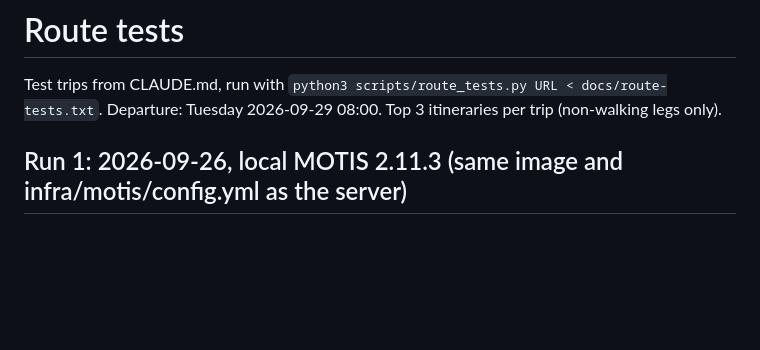
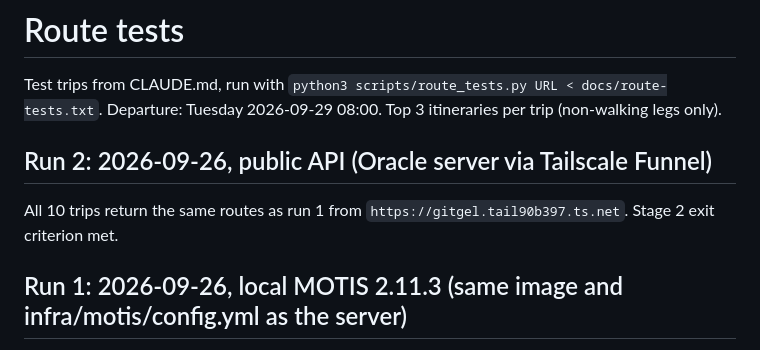
Before and after one commit to rehagorkemeyler/GitGel, a Markdown page: docs/route-tests.md, the part around the change. GitHub-like rendering; blank space fills up the shorter version.

Commit message:
Route tests pass against the public API; server reachable via Tailscale Funnel
Co-Authored-By: Claude Opus 5.5 <noreply@anthropic.com>

```diff
--- a/docs/route-tests.md
+++ b/docs/route-tests.md
@@ -2,6 +2,10 @@
 
 Test trips from CLAUDE.md, run with `python3 scripts/route_tests.py URL < docs/route-tests.txt`.
 Departure: Tuesday 2026-09-29 08:00. Top 3 itineraries per trip (non-walking legs only).
+
+## Run 2: 2026-09-26, public API (Oracle server via Tailscale Funnel)
+
+All 10 trips return the same routes as run 1 from `https://gitgel.tail90b397.ts.net`. Stage 2 exit criterion met.
 
 ## Run 1: 2026-09-26, local MOTIS 2.11.3 (same image and infra/motis/config.yml as the server)
 
```
Also changed, not shown: TASKS.md (+1 -1 lines).
